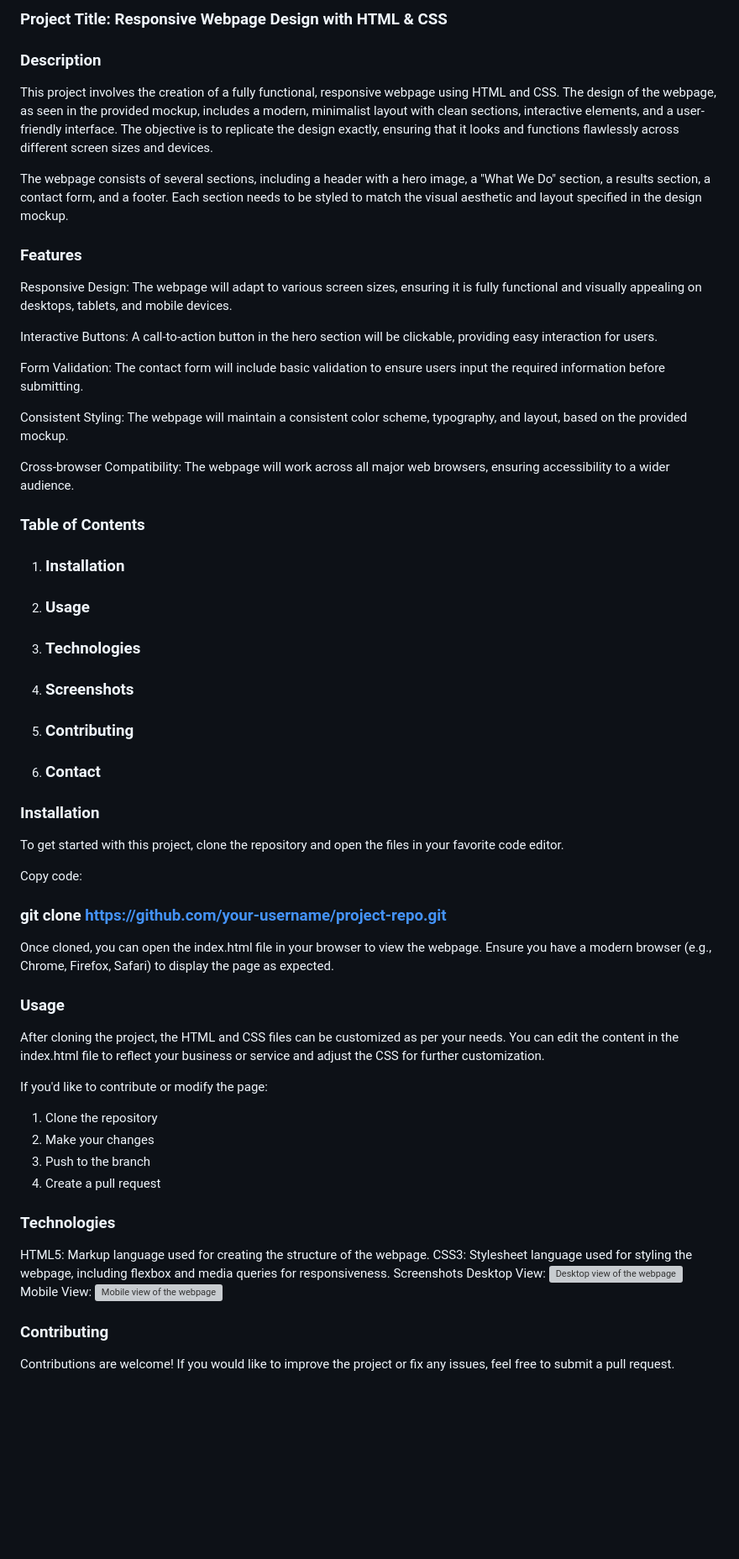
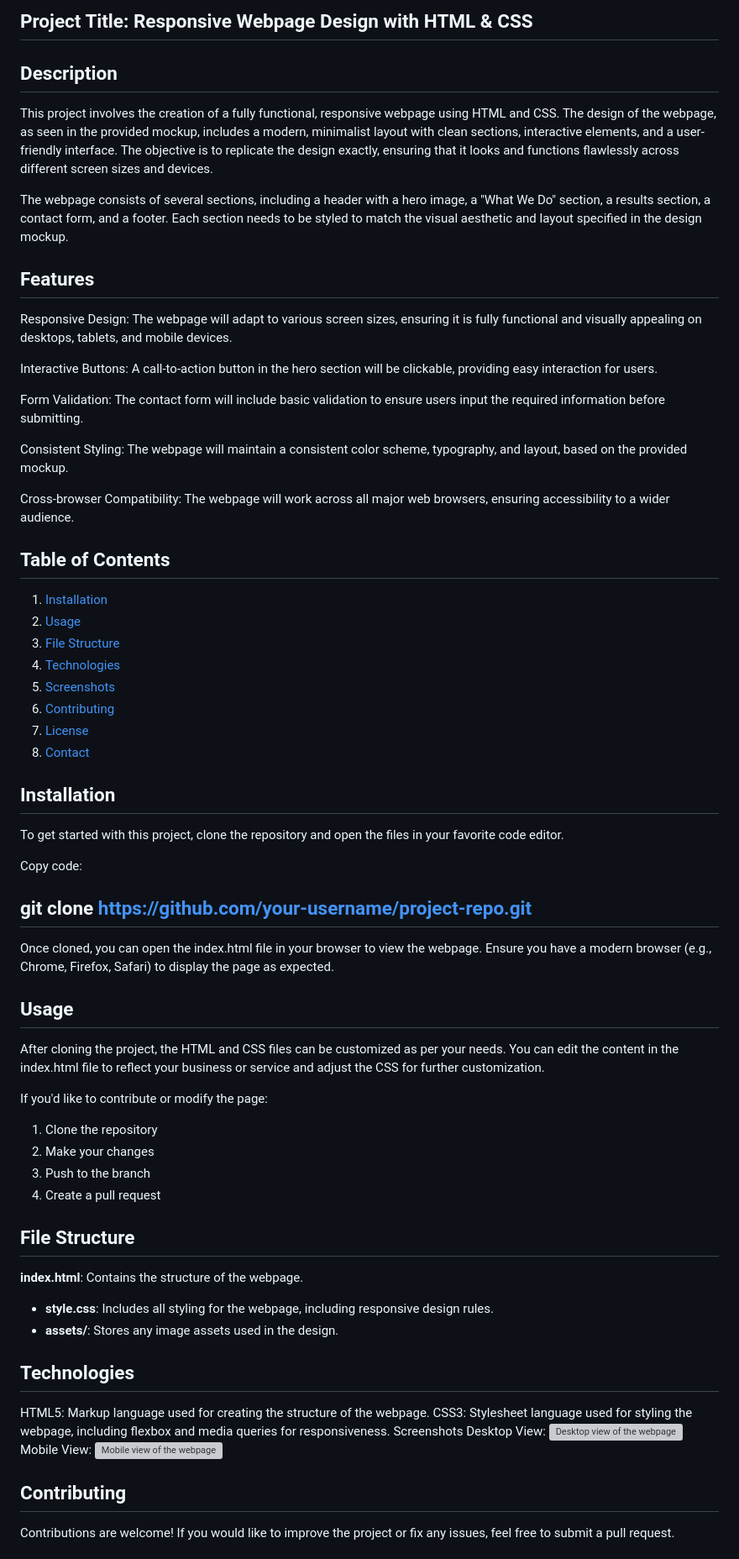
Before and after one commit to Derrick-K-W/My_First_Portfolio, a Markdown page: headphones/README.md, the part around one of its changes. Shown at 84% size. GitHub-like rendering; blank space fills up the shorter version; grey boxes are pictures that could not be loaded.

```diff
--- a/headphones/README.md
+++ b/headphones/README.md
@@ -1,11 +1,15 @@
-### Project Title: Responsive Webpage Design with HTML & CSS
+## Project Title: Responsive Webpage Design with HTML & CSS
 
-### Description
+
+## Description
+
+
 This project involves the creation of a fully functional, responsive webpage using HTML and CSS. The design of the webpage, as seen in the provided mockup, includes a modern, minimalist layout with clean sections, interactive elements, and a user-friendly interface. The objective is to replicate the design exactly, ensuring that it looks and functions flawlessly across different screen sizes and devices.
 
 The webpage consists of several sections, including a header with a hero image, a "What We Do" section, a results section, a contact form, and a footer. Each section needs to be styled to match the visual aesthetic and layout specified in the design mockup.
 
-### Features
+## Features
+
 
 Responsive Design: The webpage will adapt to various screen sizes, ensuring it is fully functional and visually appealing on desktops, tablets, and mobile devices.
 
@@ -17,23 +21,30 @@ Consistent Styling: The webpage will maintain a consistent color scheme, typogra
 
 Cross-browser Compatibility: The webpage will work across all major web browsers, ensuring accessibility to a wider audience.
 
-### Table of Contents
+## Table of Contents
 
-1. ### Installation
-2. ### Usage
-3. ### Technologies
-4. ### Screenshots
-5. ### Contributing
-6. ### Contact
 
-### Installation
+1. [Installation](#installation)
+2. [Usage](#usage)
+3. [File Structure](#file-structure)
+4. [Technologies](#technologies)
+5. [Screenshots](#screenshots)
+6. [Contributing](#contributing)
+7. [License](#license)
+8. [Contact](#contact)
+
+## Installation
+
+
 To get started with this project, clone the repository and open the files in your favorite code editor.
 
 Copy code:
-### git clone https://github.com/your-username/project-repo.git
+## git clone https://github.com/your-username/project-repo.git
 Once cloned, you can open the index.html file in your browser to view the webpage. Ensure you have a modern browser (e.g., Chrome, Firefox, Safari) to display the page as expected.
 
-### Usage
+## Usage
+
+
 After cloning the project, the HTML and CSS files can be customized as per your needs. You can edit the content in the index.html file to reflect your business or service and adjust the CSS for further customization.
 
 If you'd like to contribute or modify the page:
@@ -43,7 +54,15 @@ If you'd like to contribute or modify the page:
 3. Push to the branch
 4. Create a pull request
 
-### Technologies
+## File Structure
+
+ **index.html**: Contains the structure of the webpage.
+- **style.css**: Includes all styling for the webpage, including responsive design rules.
+- **assets/**: Stores any image assets used in the design.
+
+## Technologies
+
+
 HTML5: Markup language used for creating the structure of the webpage.
 CSS3: Stylesheet language used for styling the webpage, including flexbox and media queries for responsiveness.
 Screenshots
@@ -53,6 +72,8 @@ Mobile View:
 <img src="screenshots/mobile-view.png" alt="Mobile view of the webpage" width="200px">
 
 
-### Contributing
+## Contributing
+
+
 Contributions are welcome! If you would like to improve the project or fix any issues, feel free to submit a pull request.
 
```
Also changed, not shown: other parts of headphones/README.md (+7 -4 lines).
